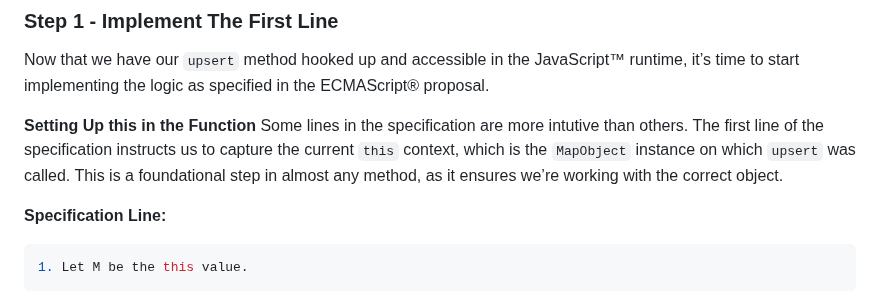
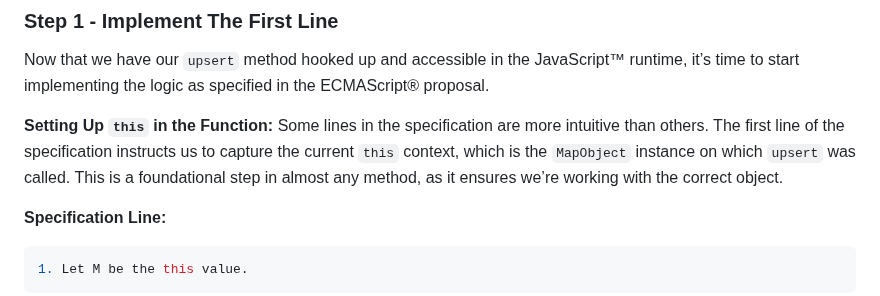
Before and after one commit to bldl/emplace-spidermonkey, a Markdown page: README.md, the part around the change. Drawn GitHub-style.

Commit message:
Added ':' and fixed typo in Implementation::ImplFirstLine

```diff
--- a/README.md
+++ b/README.md
@@ -407,8 +407,8 @@ In the implementation part of this tutorial, each line of the specification will
 
   Now that we have our `upsert` method hooked up and accessible in the JavaScript™ runtime, it’s time to start implementing the logic as specified in the ECMAScript® proposal.
 
-  **Setting Up this in the Function**
-  Some lines in the specification are more intutive than others. The first line of the specification instructs us to capture the current `this` context, which is the `MapObject` instance on which `upsert` was called. This is a foundational step in almost any method, as it ensures we’re working with the correct object.
+  **Setting Up `this` in the Function:**
+  Some lines in the specification are more intuitive than others. The first line of the specification instructs us to capture the current `this` context, which is the `MapObject` instance on which `upsert` was called. This is a foundational step in almost any method, as it ensures we’re working with the correct object.
 
   **Specification Line:**
 
```
